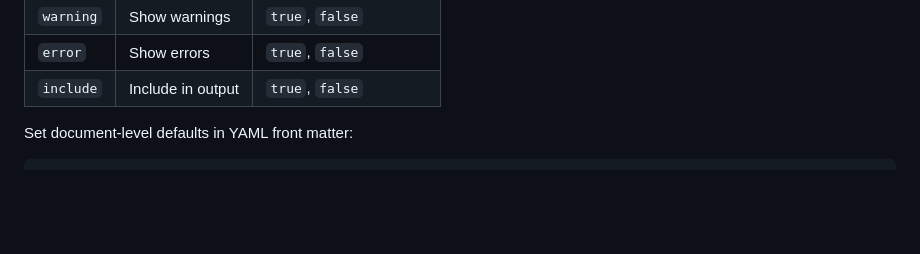
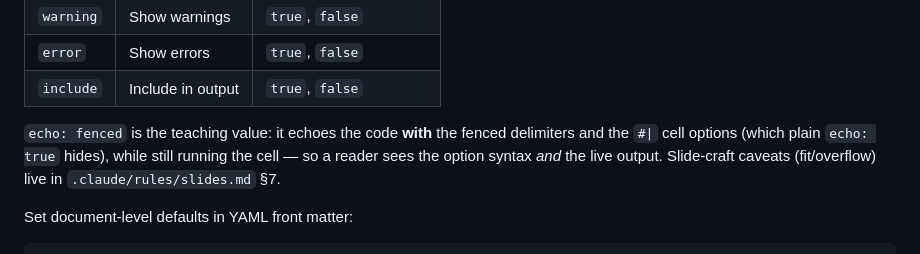
Before and after one commit to cderv/raukr-2026-quarto, a Markdown page: .claude/skills/quarto-authoring.md, the part around the change. Drawn GitHub-style; blank space fills up the shorter version.

```diff
--- a/.claude/skills/quarto-authoring.md
+++ b/.claude/skills/quarto-authoring.md
@@ -143,6 +143,11 @@ Common execution options:
 | `warning` | Show warnings     | `true`, `false`           |
 | `error`   | Show errors       | `true`, `false`           |
 | `include` | Include in output | `true`, `false`           |
+
+`echo: fenced` is the teaching value: it echoes the code **with** the fenced delimiters and the
+`#|` cell options (which plain `echo: true` hides), while still running the cell — so a reader sees
+the option syntax *and* the live output. Slide-craft caveats (fit/overflow) live in
+`.claude/rules/slides.md` §7.
 
 Set document-level defaults in YAML front matter:
 
```
Also changed, not shown: .claude/CLAUDE.md (+2 -1 lines), .claude/rules/slides.md (+34 -0 lines).
